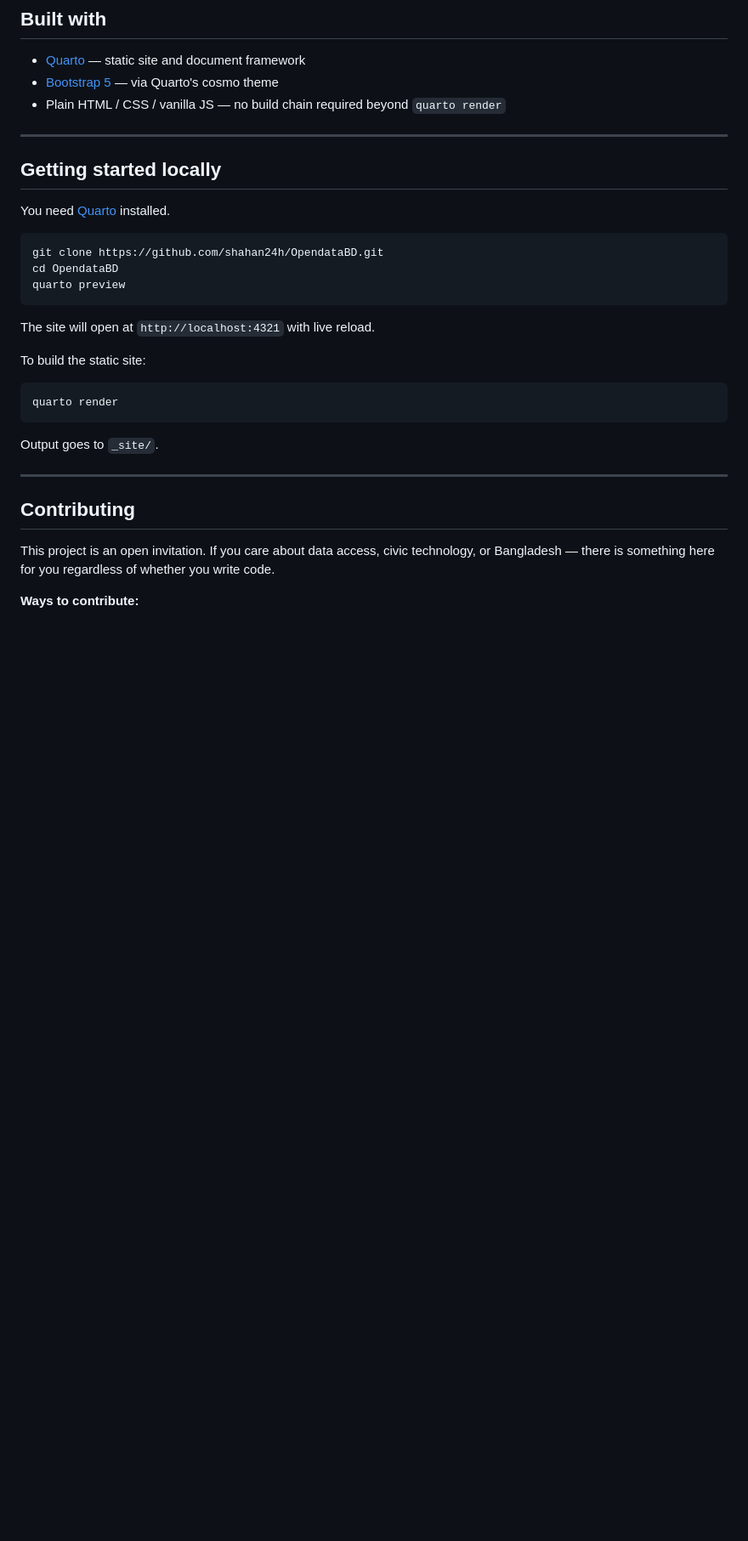
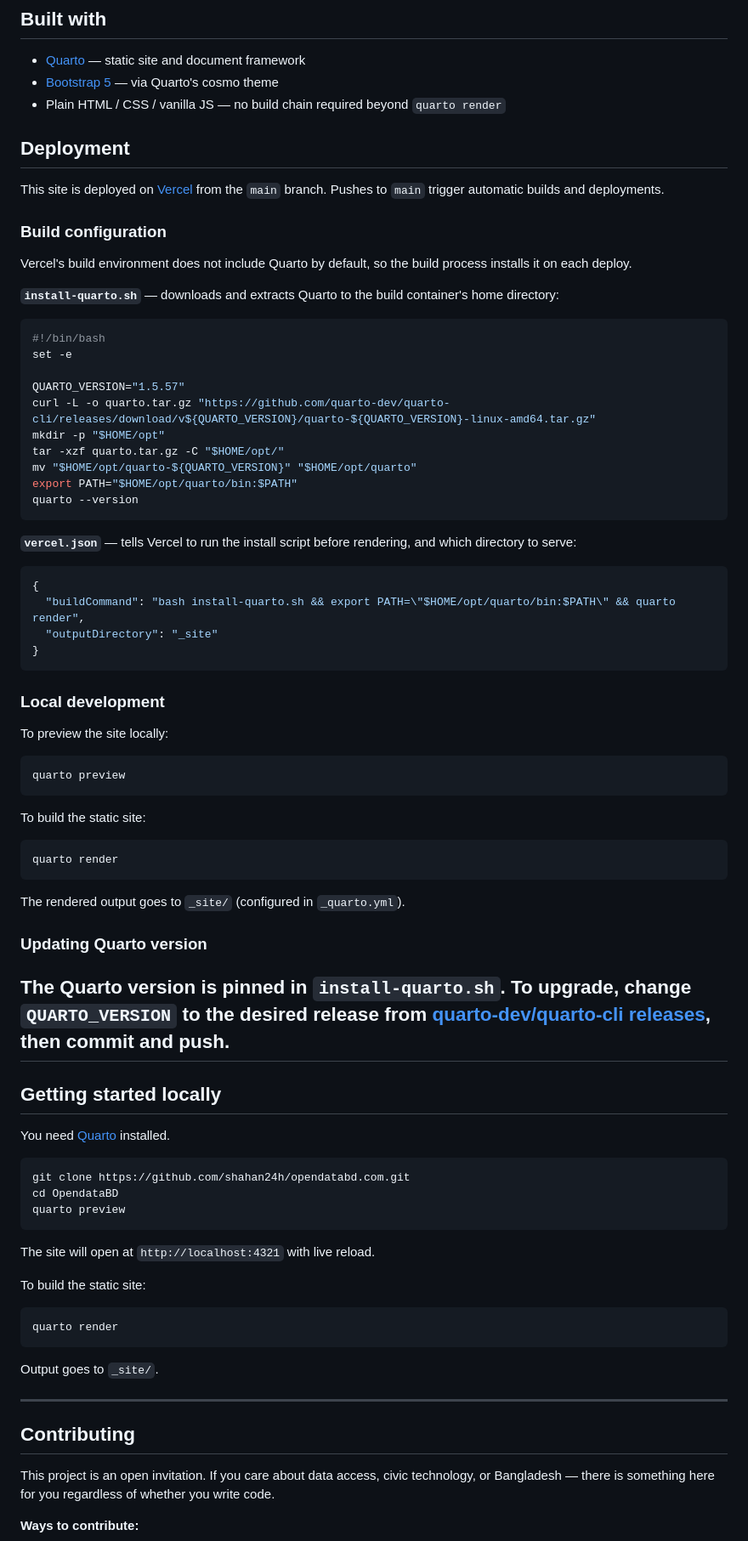
Before and after one commit to shahan24h/opendatabd.com, a Markdown page: README.md, the part around one of its changes. Shown at 85% size. GitHub-like rendering; blank space fills up the shorter version.

Commit message:
added deployement instruction

````diff
--- a/README.md
+++ b/README.md
@@ -52,7 +47,57 @@ These features are planned and will be built incrementally. Each one has its own
 - [Quarto](https://quarto.org) — static site and document framework
 - [Bootstrap 5](https://getbootstrap.com) — via Quarto's cosmo theme
 - Plain HTML / CSS / vanilla JS — no build chain required beyond `quarto render`
+## Deployment
 
+This site is deployed on [Vercel](https://vercel.com) from the `main` branch. Pushes to `main` trigger automatic builds and deployments.
+
+### Build configuration
+
+Vercel's build environment does not include Quarto by default, so the build process installs it on each deploy.
+
+**`install-quarto.sh`** — downloads and extracts Quarto to the build container's home directory:
+
+```bash
+#!/bin/bash
+set -e
+
+QUARTO_VERSION="1.5.57"
+curl -L -o quarto.tar.gz "https://github.com/quarto-dev/quarto-cli/releases/download/v${QUARTO_VERSION}/quarto-${QUARTO_VERSION}-linux-amd64.tar.gz"
+mkdir -p "$HOME/opt"
+tar -xzf quarto.tar.gz -C "$HOME/opt/"
+mv "$HOME/opt/quarto-${QUARTO_VERSION}" "$HOME/opt/quarto"
+export PATH="$HOME/opt/quarto/bin:$PATH"
+quarto --version
+```
+
+**`vercel.json`** — tells Vercel to run the install script before rendering, and which directory to serve:
+
+```json
+{
+  "buildCommand": "bash install-quarto.sh && export PATH=\"$HOME/opt/quarto/bin:$PATH\" && quarto render",
+  "outputDirectory": "_site"
+}
+```
+
+### Local development
+
+To preview the site locally:
+
+```bash
+quarto preview
+```
+
+To build the static site:
+
+```bash
+quarto render
+```
+
+The rendered output goes to `_site/` (configured in `_quarto.yml`).
+
+### Updating Quarto version
+
+The Quarto version is pinned in `install-quarto.sh`. To upgrade, change `QUARTO_VERSION` to the desired release from [quarto-dev/quarto-cli releases](https://github.com/quarto-dev/quarto-cli/releases), then commit and push.
 ---
 
 ## Getting started locally
@@ -60,7 +105,7 @@ These features are planned and will be built incrementally. Each one has its own
 You need [Quarto](https://quarto.org/docs/get-started/) installed.
 
 ```bash
-git clone https://github.com/shahan24h/OpendataBD.git
+git clone https://github.com/shahan24h/opendatabd.com.git
 cd OpendataBD
 quarto preview
 ```
````
Also changed, not shown: other parts of README.md (+0 -6 lines).
